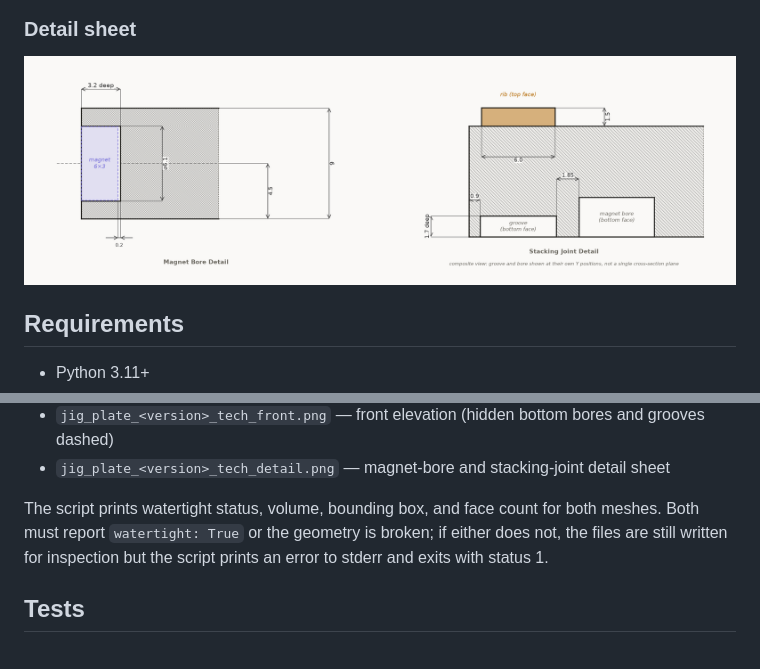
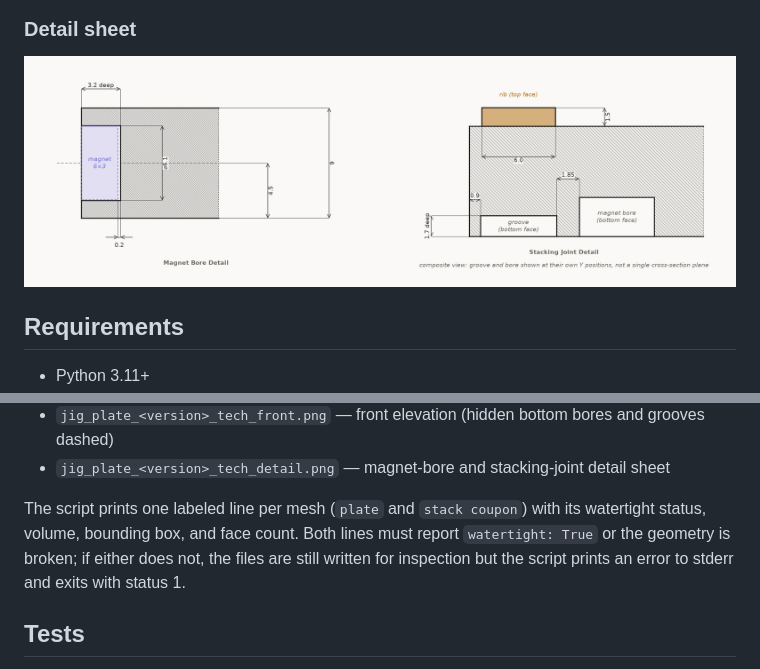
Before and after one commit to cyvaquero/jig-plate, a Markdown page: README.md, 2 parts joined by grey strips. Rendered like a GitHub page; pictures changed too: docs/images/tech_detail.png.

Commit message:
Fix the low review notes of #54 (3.0.21)
Fixes the low lines of #54.

Co-Authored-By: Claude Opus 5.5 <noreply@anthropic.com>

```diff
--- a/README.md
+++ b/README.md
@@ -75,7 +75,7 @@ features.](docs/images/tech_front.png)
 
 ### Detail sheet
 
-![Two cross-sections. Left, magnet bore: 6.1 mm in diameter and 3.2 mm deep,
+[![Two cross-sections. Left, magnet bore: 6.1 mm in diameter and 3.2 mm deep,
 centered 4.5 mm up the 9 mm plate, holding a 6 × 3 mm magnet flush with the
 face, 0.2 mm short of the bore's bottom. Right, stacking joint: a 6.0 mm
 wide, 1.5 mm tall rib on the top face; on the bottom face a 1.7 mm deep
@@ -142,8 +142,9 @@ And into `images/`:
 - `jig_plate_<version>_tech_detail.png` — magnet-bore and stacking-joint
   detail sheet
 
-The script prints watertight status, volume, bounding box, and face count for
-both meshes. Both must report `watertight: True` or the geometry is broken;
+The script prints one labeled line per mesh (`plate` and `stack coupon`) with
+its watertight status, volume, bounding box, and face count. Both lines must
+report `watertight: True` or the geometry is broken;
 if either does not, the files are still written for inspection but the script
 prints an error to stderr and exits with status 1.
 
```
Also changed, not shown: other parts of README.md (+8 -8 lines), CHANGELOG.md (+26 -0 lines), CLAUDE.md (+2 -2 lines), docs/images/diagram.png, docs/images/tech_front.png, docs/images/tech_top.png, 7 other files.
